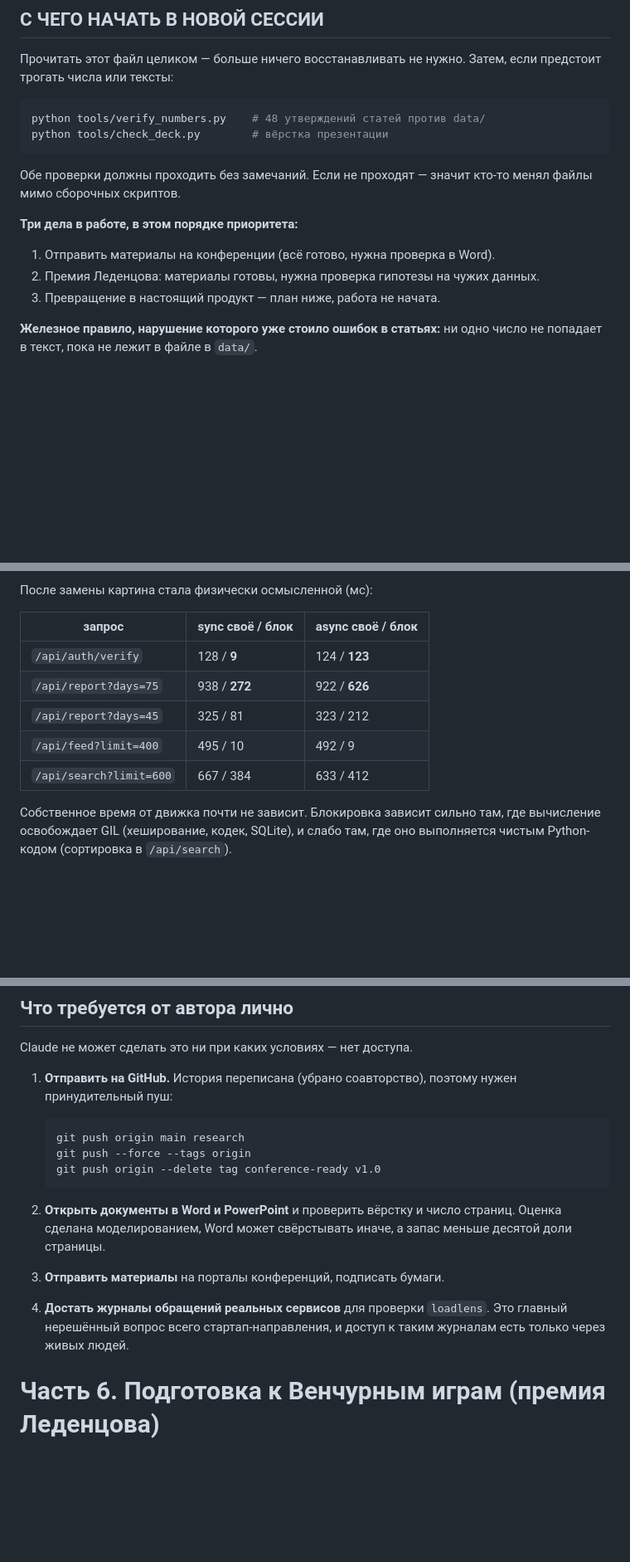
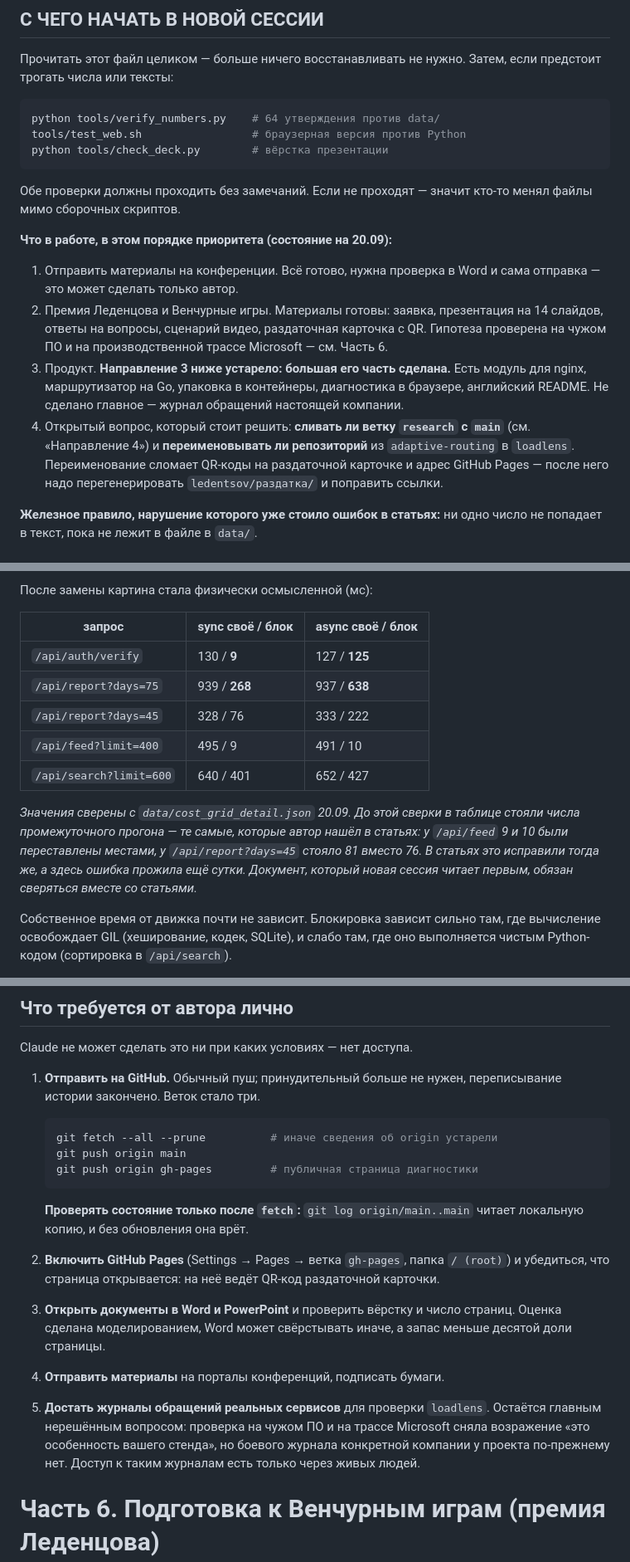
Before and after one commit to winlast/adaptive-routing, a Markdown page: PROJECT_STATE.md, 3 parts joined by grey strips. Shown at 83% size. GitHub-like rendering; blank space fills up the shorter version.

Commit message:
Привести состояние проекта в соответствие с данными и с тем, что сделано
При сплошном чтении документа нашлось, что таблица профилирования в нем
содержит те же ошибки, которые автор нашел в статьях: у /api/feed
переставлены 9 и 10, у report?days=45 стояло 81 вместо 76. В статьях их
исправили, а в документе, который новая сессия читает первым, они
прожили еще сутки. Значения сверены с data/cost_grid_detail.json.

Там же стояли 658 мс и разброс 65-70 раз - величины из первого замера,
шедшего без сети, не сохраненные ни в одном файле и внесенные в список
запрещенных. Заменены на 640 мс и 61-85 раз.

Раздел про продукт утверждал, что работа не начата, хотя модуль для
nginx, маршрутизатор на Go, контейнеры и английский README уже есть.
Инструкция для автора требовала принудительного пуша с удалением тегов -
это осталось от переписывания истории и больше не нужно.

````diff
--- a/PROJECT_STATE.md
+++ b/PROJECT_STATE.md
@@ -11,19 +11,31 @@
 Затем, если предстоит трогать числа или тексты:
 
 ```bash
-python tools/verify_numbers.py    # 48 утверждений статей против data/
+python tools/verify_numbers.py    # 64 утверждения против data/
+tools/test_web.sh                 # браузерная версия против Python
 python tools/check_deck.py        # вёрстка презентации
 ```
 
 Обе проверки должны проходить без замечаний. Если не проходят — значит
 кто-то менял файлы мимо сборочных скриптов.
 
-**Три дела в работе, в этом порядке приоритета:**
+**Что в работе, в этом порядке приоритета (состояние на 20.09):**
 
-1. Отправить материалы на конференции (всё готово, нужна проверка в Word).
-2. Премия Леденцова: материалы готовы, нужна проверка гипотезы на чужих
-   данных.
-3. Превращение в настоящий продукт — план ниже, работа не начата.
+1. Отправить материалы на конференции. Всё готово, нужна проверка в Word
+   и сама отправка — это может сделать только автор.
+2. Премия Леденцова и Венчурные игры. Материалы готовы: заявка,
+   презентация на 14 слайдов, ответы на вопросы, сценарий видео,
+   раздаточная карточка с QR. Гипотеза проверена на чужом ПО и на
+   производственной трассе Microsoft — см. Часть 6.
+3. Продукт. **Направление 3 ниже устарело: большая его часть сделана.**
+   Есть модуль для nginx, маршрутизатор на Go, упаковка в контейнеры,
+   диагностика в браузере, английский README. Не сделано главное —
+   журнал обращений настоящей компании.
+4. Открытый вопрос, который стоит решить: **сливать ли ветку `research`
+   с `main`** (см. «Направление 4») и **переименовывать ли репозиторий**
+   из `adaptive-routing` в `loadlens`. Переименование сломает QR-коды на
+   раздаточной карточке и адрес GitHub Pages — после него надо
+   перегенерировать `ledentsov/раздатка/` и поправить ссылки.
 
 **Железное правило, нарушение которого уже стоило ошибок в статьях:**
 ни одно число не попадает в текст, пока не лежит в файле в `data/`.
@@ -292,11 +307,18 @@ sync + async**, поскольку в названии заявлены два
 
 | запрос | sync своё / блок | async своё / блок |
 |---|---|---|
-| `/api/auth/verify` | 128 / **9** | 124 / **123** |
-| `/api/report?days=75` | 938 / **272** | 922 / **626** |
-| `/api/report?days=45` | 325 / 81 | 323 / 212 |
-| `/api/feed?limit=400` | 495 / 10 | 492 / 9 |
-| `/api/search?limit=600` | 667 / 384 | 633 / 412 |
+| `/api/auth/verify` | 130 / **9** | 127 / **125** |
+| `/api/report?days=75` | 939 / **268** | 937 / **638** |
+| `/api/report?days=45` | 328 / 76 | 333 / 222 |
+| `/api/feed?limit=400` | 495 / 9 | 491 / 10 |
+| `/api/search?limit=600` | 640 / 401 | 652 / 427 |
+
+*Значения сверены с `data/cost_grid_detail.json` 20.09. До этой сверки
+в таблице стояли числа промежуточного прогона — те самые, которые автор
+нашёл в статьях: у `/api/feed` 9 и 10 были переставлены местами, у
+`/api/report?days=45` стояло 81 вместо 76. В статьях это исправили
+тогда же, а здесь ошибка прожила ещё сутки. Документ, который новая
+сессия читает первым, обязан сверяться вместе со статьями.*
 
 Собственное время от движка почти не зависит. Блокировка зависит сильно
 там, где вычисление освобождает GIL (хеширование, кодек, SQLite), и
@@ -1062,24 +1092,33 @@ python loadlens/make_demo_log.py   # пересобрать демо-журна
 
 Claude не может сделать это ни при каких условиях — нет доступа.
 
-1. **Отправить на GitHub.** История переписана (убрано соавторство),
-   поэтому нужен принудительный пуш:
+1. **Отправить на GitHub.** Обычный пуш; принудительный больше не
+   нужен, переписывание истории закончено. Веток стало три.
 
    ```bash
-   git push origin main research
-   git push --force --tags origin
-   git push origin --delete tag conference-ready v1.0
+   git fetch --all --prune          # иначе сведения об origin устарели
+   git push origin main
+   git push origin gh-pages         # публичная страница диагностики
    ```
 
-2. **Открыть документы в Word и PowerPoint** и проверить вёрстку и число
+   **Проверять состояние только после `fetch`:** `git log origin/main..main`
+   читает локальную копию, и без обновления она врёт.
+
+2. **Включить GitHub Pages** (Settings → Pages → ветка `gh-pages`, папка
+   `/ (root)`) и убедиться, что страница открывается: на неё ведёт
+   QR-код раздаточной карточки.
+
+3. **Открыть документы в Word и PowerPoint** и проверить вёрстку и число
    страниц. Оценка сделана моделированием, Word может свёрстывать иначе,
    а запас меньше десятой доли страницы.
 
-3. **Отправить материалы** на порталы конференций, подписать бумаги.
+4. **Отправить материалы** на порталы конференций, подписать бумаги.
 
-4. **Достать журналы обращений реальных сервисов** для проверки
-   `loadlens`. Это главный нерешённый вопрос всего стартап-направления,
-   и доступ к таким журналам есть только через живых людей.
+5. **Достать журналы обращений реальных сервисов** для проверки
+   `loadlens`. Остаётся главным нерешённым вопросом: проверка на чужом
+   ПО и на трассе Microsoft сняла возражение «это особенность вашего
+   стенда», но боевого журнала конкретной компании у проекта по-прежнему
+   нет. Доступ к таким журналам есть только через живых людей.
 
 # Часть 6. Подготовка к Венчурным играм (премия Леденцова)
 
````
Also changed, not shown: other parts of PROJECT_STATE.md (+22 -11 lines).
